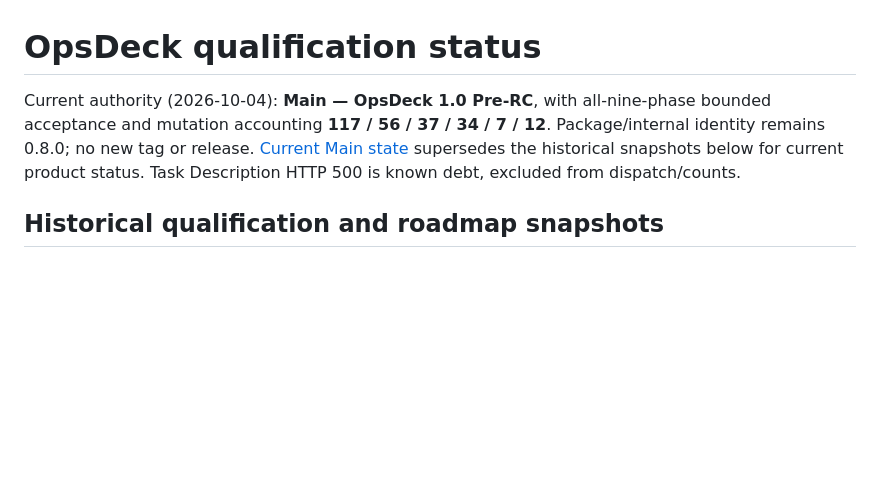
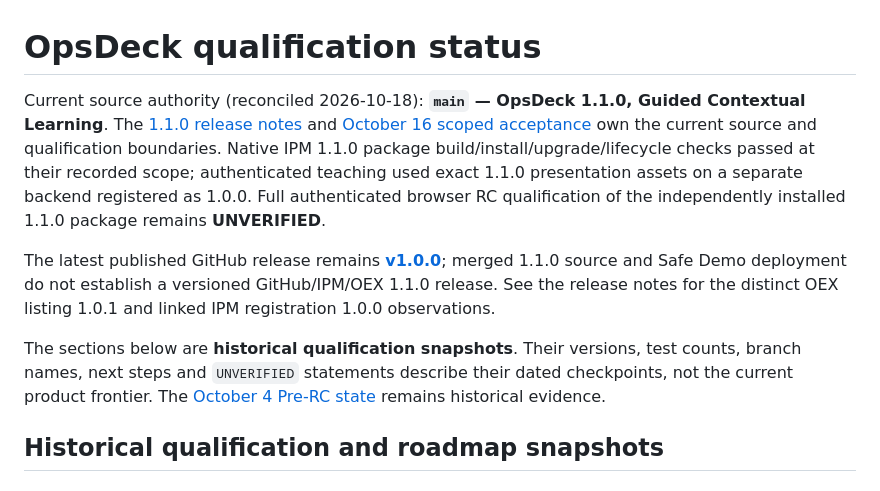
Before and after one commit to KennethJSmithDev/OpsDeck, a Markdown page: docs/QUALIFICATION_STATUS.md, the part around the change. Drawn GitHub-style; blank space fills up the shorter version.

Commit message:
docs: reconcile qualification routing and Issue 10 closure

```diff
--- a/docs/QUALIFICATION_STATUS.md
+++ b/docs/QUALIFICATION_STATUS.md
@@ -1,6 +1,10 @@
 # OpsDeck qualification status
 
-Current authority (2026-10-04): **Main — OpsDeck 1.0 Pre-RC**, with all-nine-phase bounded acceptance and mutation accounting **117 / 56 / 37 / 34 / 7 / 12**. Package/internal identity remains 0.8.0; no new tag or release. [Current Main state](MAIN_PRE_RC_STATE_20261004.md) supersedes the historical snapshots below for current product status. Task Description HTTP 500 is known debt, excluded from dispatch/counts.
+Current source authority (reconciled 2026-10-18): **`main` — OpsDeck 1.1.0, Guided Contextual Learning**. The [1.1.0 release notes](RELEASE_NOTES_1_1_0.md) and [October 16 scoped acceptance](GUIDED_LEARNING_ACCEPTANCE_20261016.md) own the current source and qualification boundaries. Native IPM 1.1.0 package build/install/upgrade/lifecycle checks passed at their recorded scope; authenticated teaching used exact 1.1.0 presentation assets on a separate backend registered as 1.0.0. Full authenticated browser RC qualification of the independently installed 1.1.0 package remains **UNVERIFIED**.
+
+The latest published GitHub release remains **[v1.0.0](https://github.com/KennethJSmithDev/OpsDeck/releases/tag/v1.0.0)**; merged 1.1.0 source and Safe Demo deployment do not establish a versioned GitHub/IPM/OEX 1.1.0 release. See the release notes for the distinct OEX listing 1.0.1 and linked IPM registration 1.0.0 observations.
+
+The sections below are **historical qualification snapshots**. Their versions, test counts, branch names, next steps and `UNVERIFIED` statements describe their dated checkpoints, not the current product frontier. The [October 4 Pre-RC state](MAIN_PRE_RC_STATE_20261004.md) remains historical evidence.
 
 ## Historical qualification and roadmap snapshots
 
```
Also changed, not shown: docs/RELEASE_NOTES_1_1_0.md (+1 -1 lines).
